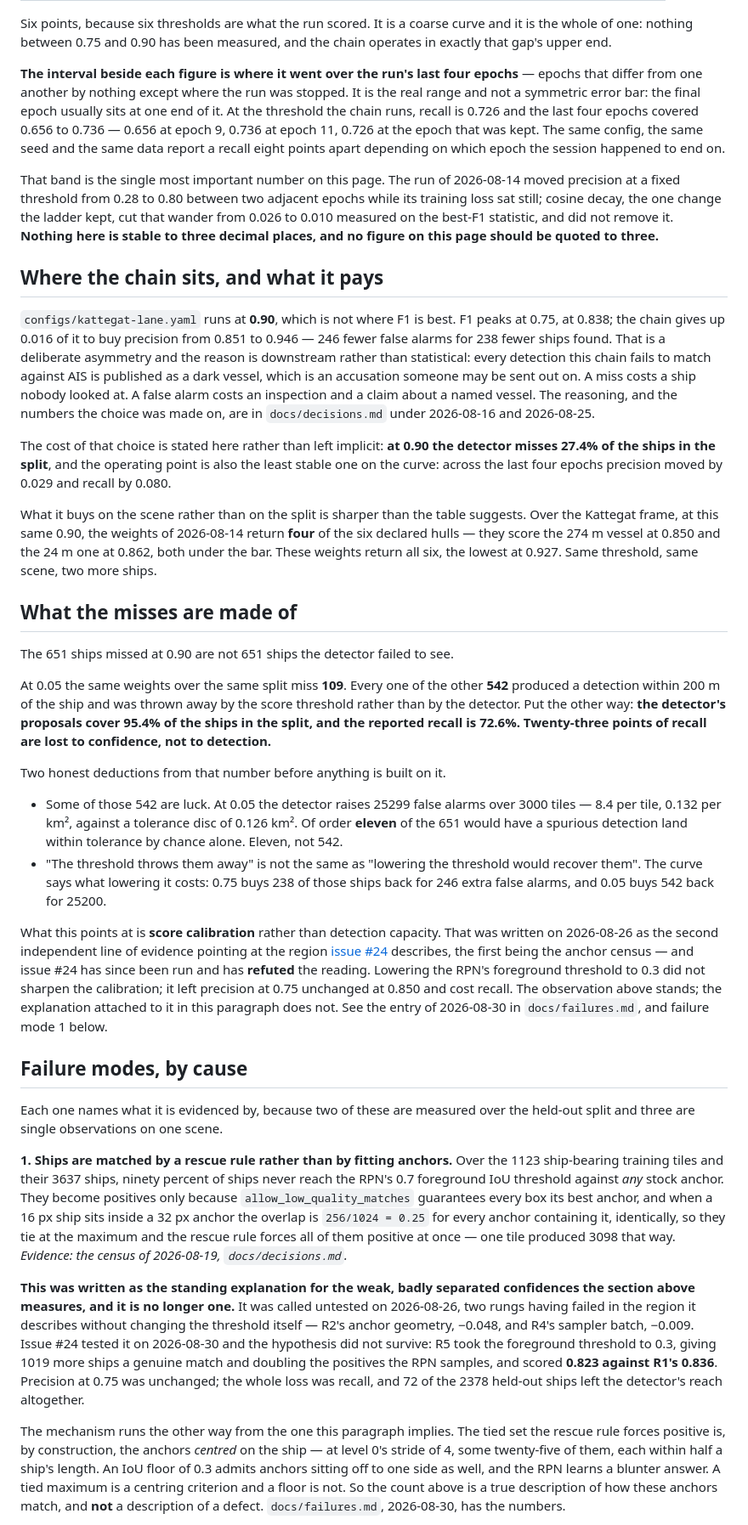
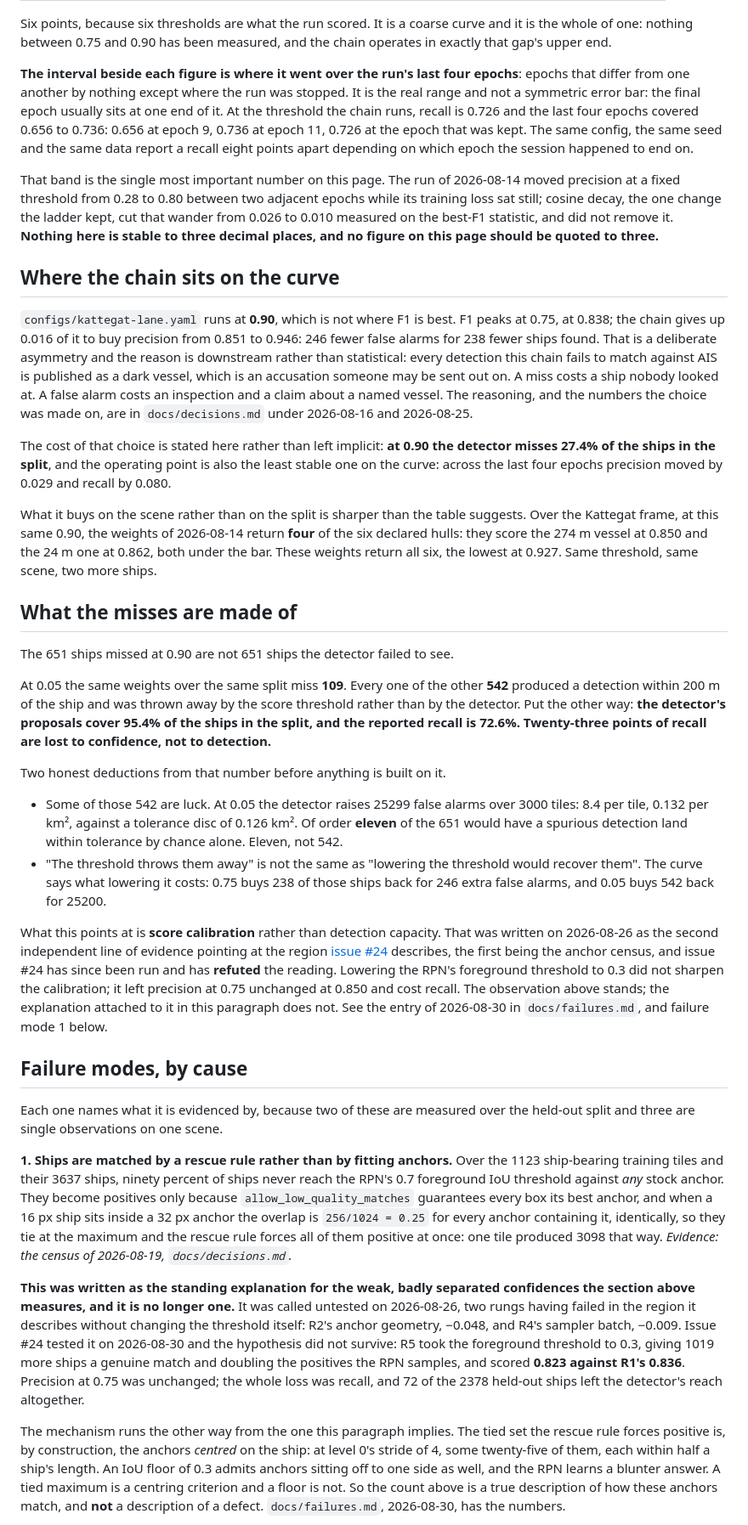
Before and after one commit to esamoun/dark-vessel-detection, a Markdown page: docs/evaluation.md, the part around one of its changes. Shown at 85% size. GitHub-like rendering.

```diff
--- a/docs/evaluation.md
+++ b/docs/evaluation.md
@@ -56,10 +56,10 @@ Six points, because six thresholds are what the run scored. It is a coarse curve
 whole of one: nothing between 0.75 and 0.90 has been measured, and the chain operates in exactly
 that gap's upper end.
 
-**The interval beside each figure is where it went over the run's last four epochs** — epochs that
+**The interval beside each figure is where it went over the run's last four epochs**: epochs that
 differ from one another by nothing except where the run was stopped. It is the real range and not
 a symmetric error bar: the final epoch usually sits at one end of it. At the threshold the chain
-runs, recall is 0.726 and the last four epochs covered 0.656 to 0.736 — 0.656 at epoch 9, 0.736
+runs, recall is 0.726 and the last four epochs covered 0.656 to 0.736: 0.656 at epoch 9, 0.736
 at epoch 11, 0.726 at the epoch that was kept. The same config, the same seed and the same data
 report a recall eight points apart depending on which epoch the session happened to end on.
 
@@ -70,10 +70,10 @@ cosine decay, the one change the ladder kept, cut that wander from 0.026 to 0.01
 best-F1 statistic, and did not remove it. **Nothing here is stable to three decimal places, and no
 figure on this page should be quoted to three.**
 
-## Where the chain sits, and what it pays
+## Where the chain sits on the curve
 
 `configs/kattegat-lane.yaml` runs at **0.90**, which is not where F1 is best. F1 peaks at 0.75, at
-0.838; the chain gives up 0.016 of it to buy precision from 0.851 to 0.946 — 246 fewer false
+0.838; the chain gives up 0.016 of it to buy precision from 0.851 to 0.946: 246 fewer false
 alarms for 238 fewer ships found. That is a deliberate asymmetry and the reason is downstream
 rather than statistical: every detection this chain fails to match against AIS is published as a
 dark vessel, which is an accusation someone may be sent out on. A miss costs a ship nobody looked
@@ -86,7 +86,7 @@ curve: across the last four epochs precision moved by 0.029 and recall by 0.080.
 
 What it buys on the scene rather than on the split is sharper than the table suggests. Over the
 Kattegat frame, at this same 0.90, the weights of 2026-08-14 return **four** of the six declared
-hulls — they score the 274 m vessel at 0.850 and the 24 m one at 0.862, both under the bar. These
+hulls: they score the 274 m vessel at 0.850 and the 24 m one at 0.862, both under the bar. These
 weights return all six, the lowest at 0.927. Same threshold, same scene, two more ships.
 
 ## What the misses are made of
@@ -101,7 +101,7 @@ detection.**
 
 Two honest deductions from that number before anything is built on it.
 
-- Some of those 542 are luck. At 0.05 the detector raises 25299 false alarms over 3000 tiles —
+- Some of those 542 are luck. At 0.05 the detector raises 25299 false alarms over 3000 tiles:
   8.4 per tile, 0.132 per km², against a tolerance disc of 0.126 km². Of order **eleven** of the
   651 would have a spurious detection land within tolerance by chance alone. Eleven, not 542.
 - "The threshold throws them away" is not the same as "lowering the threshold would recover them".
@@ -111,7 +111,7 @@ Two honest deductions from that number before anything is built on it.
 What this points at is **score calibration** rather than detection capacity. That was written on
 2026-08-26 as the second independent line of evidence pointing at the region
 [issue #24](https://github.com/esamoun/dark-vessel-detection/issues/24) describes, the first being
-the anchor census — and issue #24 has since been run and has **refuted** the reading. Lowering the
+the anchor census, and issue #24 has since been run and has **refuted** the reading. Lowering the
 RPN's foreground threshold to 0.3 did not sharpen the calibration; it left precision at 0.75
 unchanged at 0.850 and cost recall. The observation above stands; the explanation attached to it
 in this paragraph does not. See the entry of 2026-08-30 in `docs/failures.md`, and failure mode 1
@@ -127,12 +127,12 @@ ship-bearing training tiles and their 3637 ships, ninety percent of ships never
 0.7 foreground IoU threshold against *any* stock anchor. They become positives only because
 `allow_low_quality_matches` guarantees every box its best anchor, and when a 16 px ship sits
 inside a 32 px anchor the overlap is `256/1024 = 0.25` for every anchor containing it,
-identically, so they tie at the maximum and the rescue rule forces all of them positive at once —
+identically, so they tie at the maximum and the rescue rule forces all of them positive at once:
 one tile produced 3098 that way. *Evidence: the census of 2026-08-19, `docs/decisions.md`.*
 
 **This was written as the standing explanation for the weak, badly separated confidences the
 section above measures, and it is no longer one.** It was called untested on 2026-08-26, two rungs
-having failed in the region it describes without changing the threshold itself — R2's anchor
+having failed in the region it describes without changing the threshold itself: R2's anchor
 geometry, −0.048, and R4's sampler batch, −0.009. Issue #24 tested it on 2026-08-30 and the
 hypothesis did not survive: R5 took the foreground threshold to 0.3, giving 1019 more ships a
 genuine match and doubling the positives the RPN samples, and scored **0.823 against R1's 0.836**.
@@ -140,7 +140,7 @@ Precision at 0.75 was unchanged; the whole loss was recall, and 72 of the 2378 h
 the detector's reach altogether.
 
 The mechanism runs the other way from the one this paragraph implies. The tied set the rescue rule
-forces positive is, by construction, the anchors *centred* on the ship — at level 0's stride of 4,
+forces positive is, by construction, the anchors *centred* on the ship: at level 0's stride of 4,
 some twenty-five of them, each within half a ship's length. An IoU floor of 0.3 admits anchors
 sitting off to one side as well, and the RPN learns a blunter answer. A tied maximum is a centring
 criterion and a floor is not. So the count above is a true description of how these anchors match,
```
Also changed, not shown: other parts of docs/evaluation.md (+17 -17 lines).
